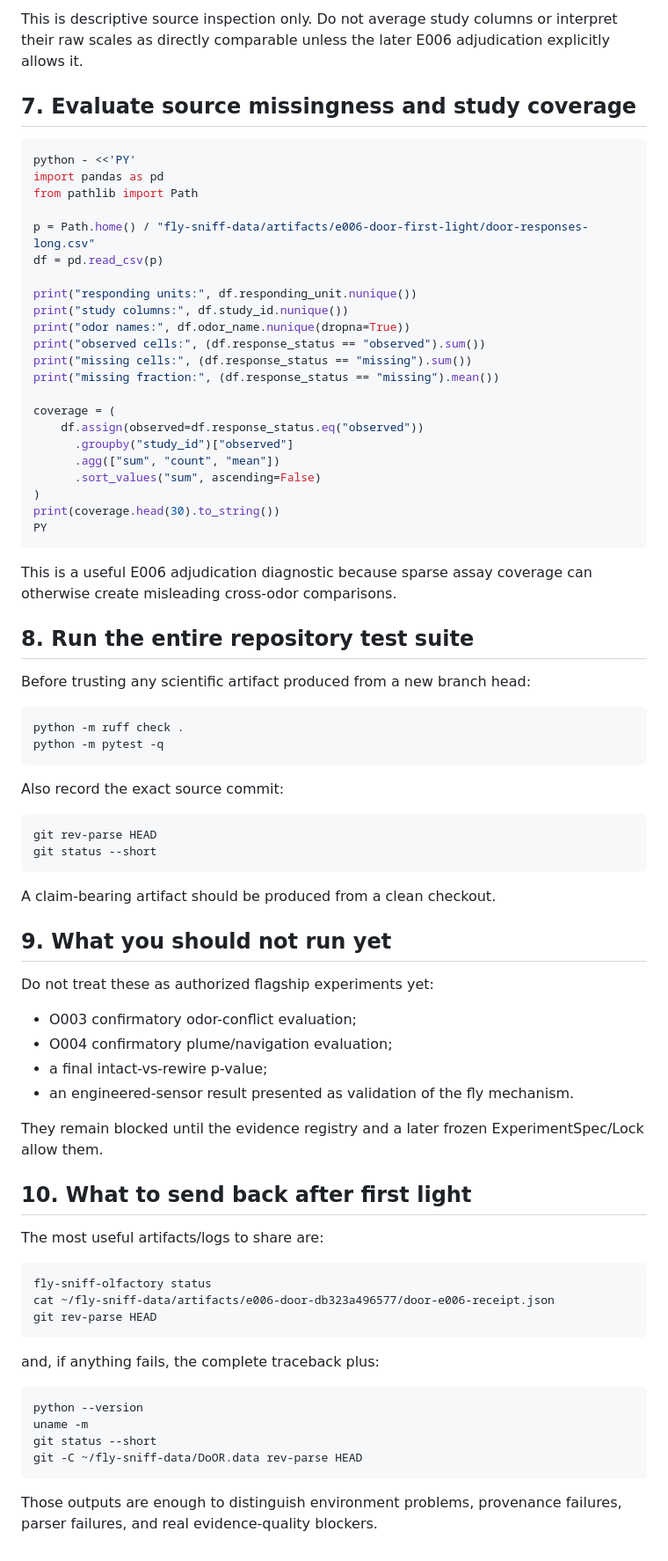
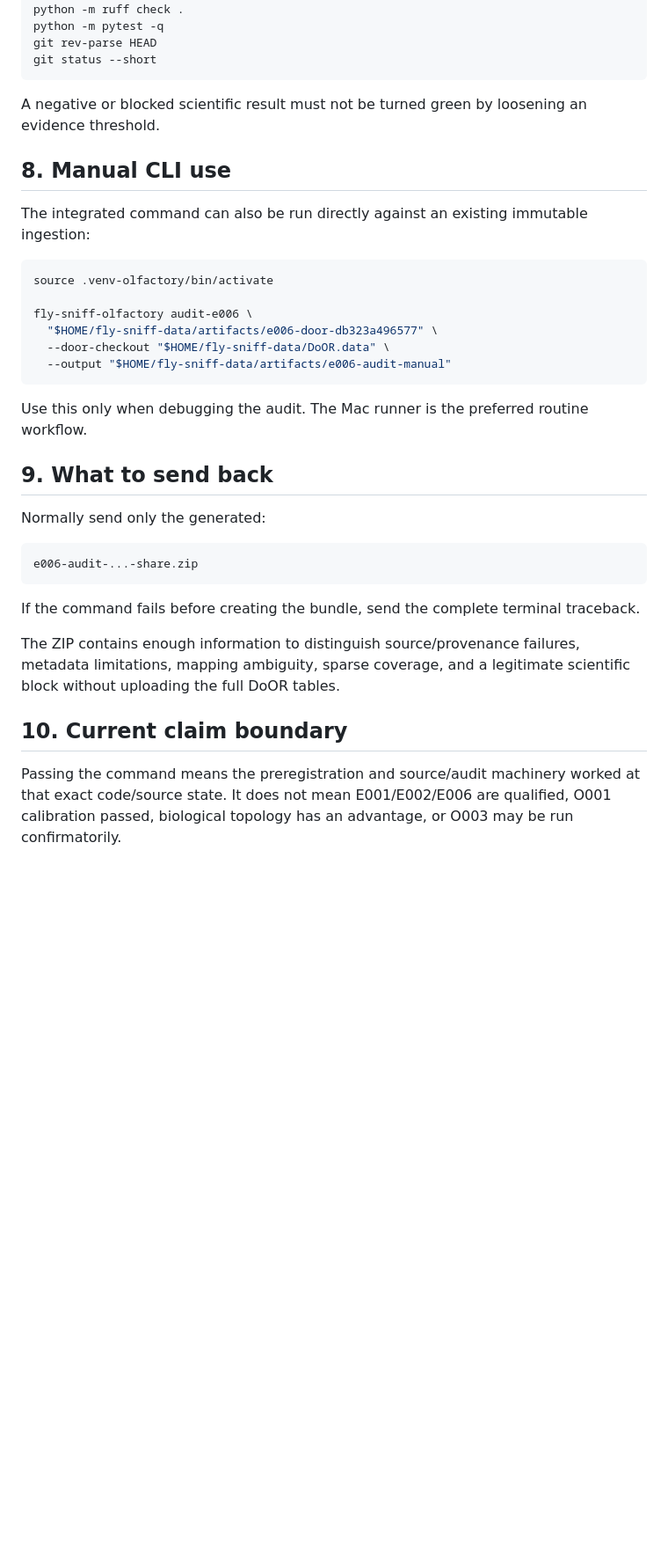
Before and after one commit to sidhulyalkar/fly-sniff, a Markdown page: docs/OLFACTORY_MACBOOK_RUNBOOK.md, the part around one of its changes. Shown at 88% size. Rendered like a GitHub page; blank space fills up the shorter version.

````diff
--- a/docs/OLFACTORY_MACBOOK_RUNBOOK.md
+++ b/docs/OLFACTORY_MACBOOK_RUNBOOK.md
@@ -144,80 +144,41 @@ PY
-This is descriptive source inspection only. Do not average study columns or interpret their raw scales as directly comparable unless the later E006 adjudication explicitly allows it.
-
-## 7. Evaluate source missingness and study coverage
-
-```bash
-python - <<'PY'
-import pandas as pd
-from pathlib import Path
-
-p = Path.home() / "fly-sniff-data/artifacts/e006-door-first-light/door-responses-long.csv"
-df = pd.read_csv(p)
-
-print("responding units:", df.responding_unit.nunique())
-print("study columns:", df.study_id.nunique())
-print("odor names:", df.odor_name.nunique(dropna=True))
-print("observed cells:", (df.response_status == "observed").sum())
-print("missing cells:", (df.response_status == "missing").sum())
-print("missing fraction:", (df.response_status == "missing").mean())
-
-coverage = (
-    df.assign(observed=df.response_status.eq("observed"))
-      .groupby("study_id")["observed"]
-      .agg(["sum", "count", "mean"])
-      .sort_values("sum", ascending=False)
-)
-print(coverage.head(30).to_string())
-PY
-```
-
-This is a useful E006 adjudication diagnostic because sparse assay coverage can otherwise create misleading cross-odor comparisons.
-
-## 8. Run the entire repository test suite
-
-Before trusting any scientific artifact produced from a new branch head:
-
-```bash
 python -m ruff check .
 python -m pytest -q
-```
-
-Also record the exact source commit:
-
-```bash
 git rev-parse HEAD
 git status --short
 ```
 
-A claim-bearing artifact should be produced from a clean checkout.
+A negative or blocked scientific result must not be turned green by loosening an evidence threshold.
 
-## 9. What you should not run yet
+## 8. Manual CLI use
 
-Do not treat these as authorized flagship experiments yet:
-
-- O003 confirmatory odor-conflict evaluation;
-- O004 confirmatory plume/navigation evaluation;
-- a final intact-vs-rewire p-value;
-- an engineered-sensor result presented as validation of the fly mechanism.
-
-They remain blocked until the evidence registry and a later frozen ExperimentSpec/Lock allow them.
-
-## 10. What to send back after first light
-
-The most useful artifacts/logs to share are:
+The integrated command can also be run directly against an existing immutable ingestion:
 
 ```bash
-fly-sniff-olfactory status
-cat ~/fly-sniff-data/artifacts/e006-door-db323a496577/door-e006-receipt.json
-git rev-parse HEAD
+source .venv-olfactory/bin/activate
+
+fly-sniff-olfactory audit-e006 \
+  "$HOME/fly-sniff-data/artifacts/e006-door-db323a496577" \
+  --door-checkout "$HOME/fly-sniff-data/DoOR.data" \
+  --output "$HOME/fly-sniff-data/artifacts/e006-audit-manual"
 ```
 
-and, if anything fails, the complete traceback plus:
+Use this only when debugging the audit. The Mac runner is the preferred routine workflow.
 
-```bash
-python --version
-uname -m
-git status --short
-git -C ~/fly-sniff-data/DoOR.data rev-parse HEAD
+## 9. What to send back
+
+Normally send only the generated:
+
+```text
+e006-audit-...-share.zip
 ```
 
-Those outputs are enough to distinguish environment problems, provenance failures, parser failures, and real evidence-quality blockers.
+If the command fails before creating the bundle, send the complete terminal traceback.
+
+The ZIP contains enough information to distinguish source/provenance failures, metadata limitations, mapping
+ambiguity, sparse coverage, and a legitimate scientific block without uploading the full DoOR tables.
+
+## 10. Current claim boundary
+
+Passing the command means the preregistration and source/audit machinery worked at that exact code/source
+state. It does not mean E001/E002/E006 are qualified, O001 calibration passed, biological topology has an
+advantage, or O003 may be run confirmatorily.
````
Also changed, not shown: other parts of docs/OLFACTORY_MACBOOK_RUNBOOK.md (+105 -105 lines).
